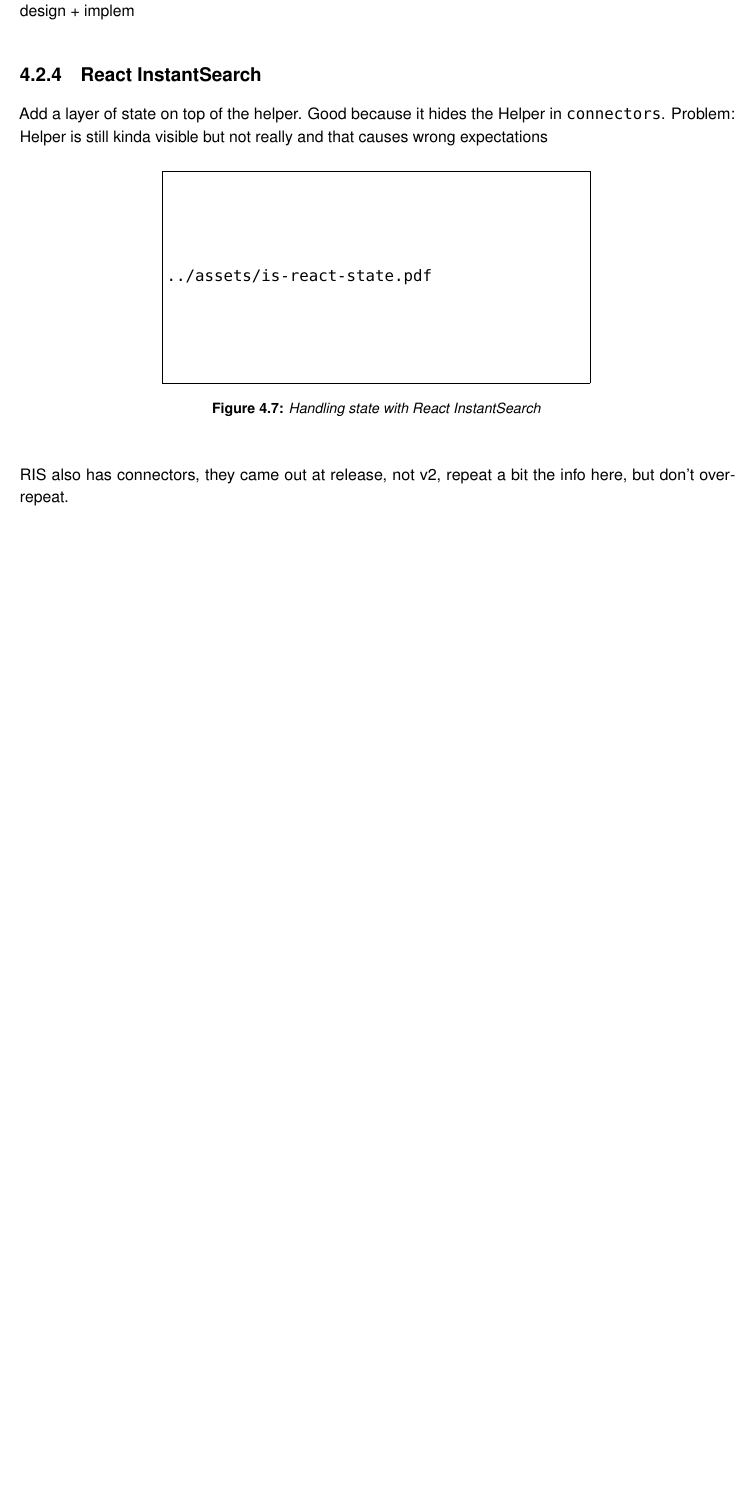
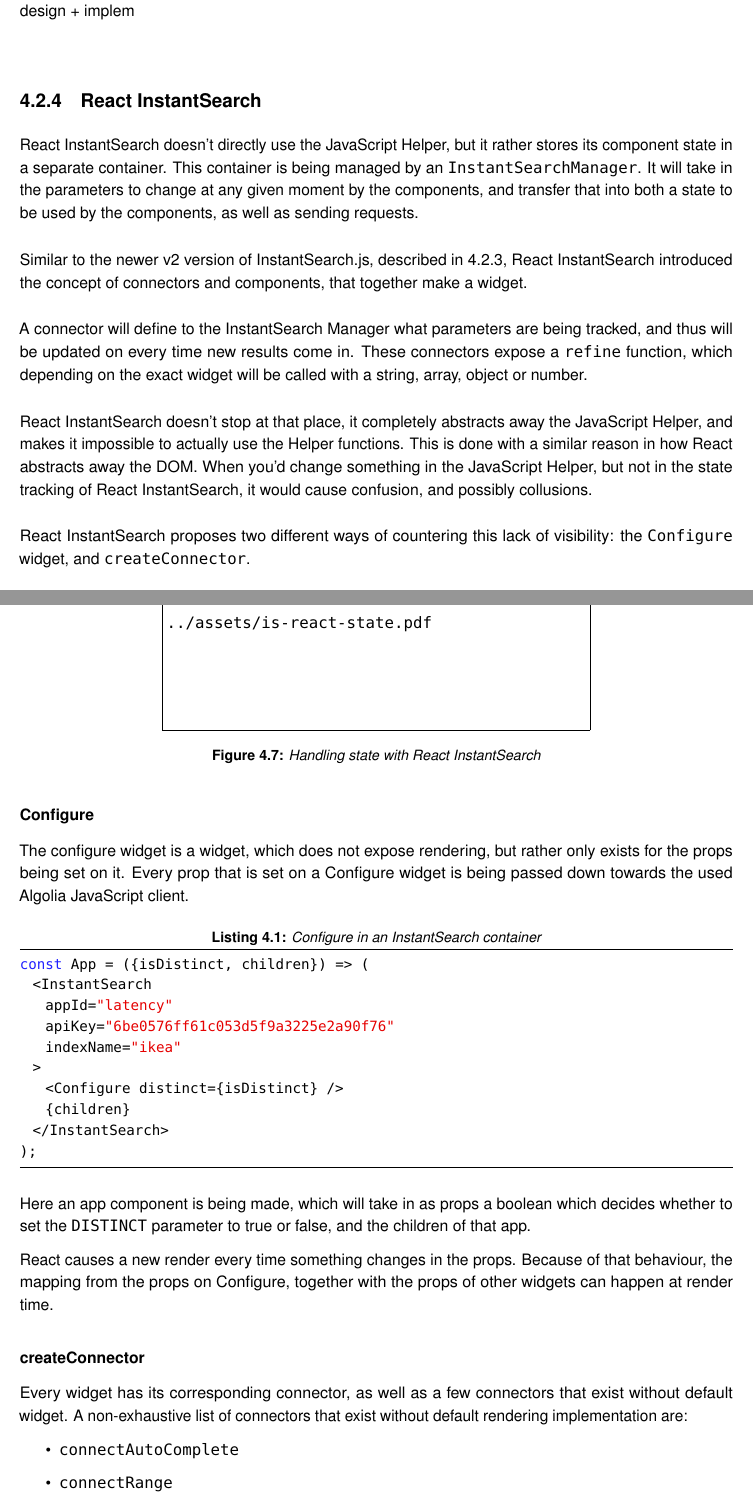
Before and after one commit to Haroenv/thesis, a LaTeX thesis (src/main.tex, which reads src/chapters/exploratory-study.tex): part of page 29 of 46 before the commit and two parts of pages 29 and 30 of 48 after it, the two joined at a grey line, cut so that both start at the same text, the shorter picture padded with empty space. Compiled offline with pdfLaTeX.

Commit message:
some ris things

```diff
--- a/src/chapters/exploratory-study.tex
+++ b/src/chapters/exploratory-study.tex
@@ -169,7 +169,15 @@
 \subsection{React InstantSearch} % (fold)
 \label{sub:react_instantearch}
 
-Add a layer of state on top of the helper. Good because it hides the Helper in {\tt connectors}. Problem: Helper is still kinda visible but not really and that causes wrong expectations %%
+React InstantSearch doesn't directly use the JavaScript Helper, but it rather stores its component state in a separate container. This container is being managed by an {\tt InstantSearchManager}. It will take in the parameters to change at any given moment by the components, and transfer that into both a state to be used by the components, as well as sending requests.
+
+Similar to the newer v2 version of InstantSearch.js, described in \ref{ssub:instantsearch_js_connectors}, React InstantSearch introduced the concept of connectors and components, that together make a widget.
+
+A connector will define to the InstantSearch Manager what parameters are being tracked, and thus will be updated on every time new results come in. These connectors expose a {\tt refine} function, which depending on the exact widget will be called with a string, array, object or number.
+
+React InstantSearch doesn't stop at that place, it completely abstracts away the JavaScript Helper, and makes it impossible to actually use the Helper functions. This is done with a similar reason in how React abstracts away the DOM. When you'd change something in the JavaScript Helper, but not in the state tracking of React InstantSearch, it would cause confusion, and possibly collusions.
+
+React InstantSearch proposes two different ways of countering this lack of visibility: the {\tt Configure} widget, and {\tt createConnector}.
 
 \begin{figure}[H]
 \label{figure:is-react-state}
@@ -178,7 +186,37 @@
   \caption{Handling state with React InstantSearch}
 \end{figure}
 
-RIS also has connectors, they came out at release, not v2, repeat a bit the info here, but don't over-repeat. %%
+\subsubsection{Configure}
+\label{ssub:ris-configure}
+
+The configure widget is a widget, which does not expose rendering, but rather only exists for the props being set on it. Every prop that is set on a Configure widget is being passed down towards the used Algolia JavaScript client.
+
+\begin{lstlisting}[caption={Configure in an InstantSearch container},label={lst:ris-configure}]
+const App = ({isDistinct, children}) => (
+  <InstantSearch
+    appId="latency"
+    apiKey="6be0576ff61c053d5f9a3225e2a90f76"
+    indexName="ikea"
+  >
+    <Configure distinct={isDistinct} />
+    {children}
+  </InstantSearch>
+);
+\end{lstlisting}
+
+Here an app component is being made, which will take in as props a boolean which decides whether to set the {\tt DISTINCT} parameter to true or false, and the children of that app.
+
+React causes a new render every time something changes in the props. Because of that behaviour, the mapping from the props on Configure, together with the props of other widgets can happen at render time.
+
+\subsubsection{createConnector}
+\label{ssub:ris-createconnector}
+
+Every widget has its corresponding connector, as well as a few connectors that exist without default widget. A non-exhaustive list of connectors that exist without default rendering implementation are:
+
+\begin{itemize}
+  \item {\tt connectAutoComplete}
+  \item {\tt connectRange}
+\end{itemize}
 
 % subsection react_instantearch (end)
 
```
